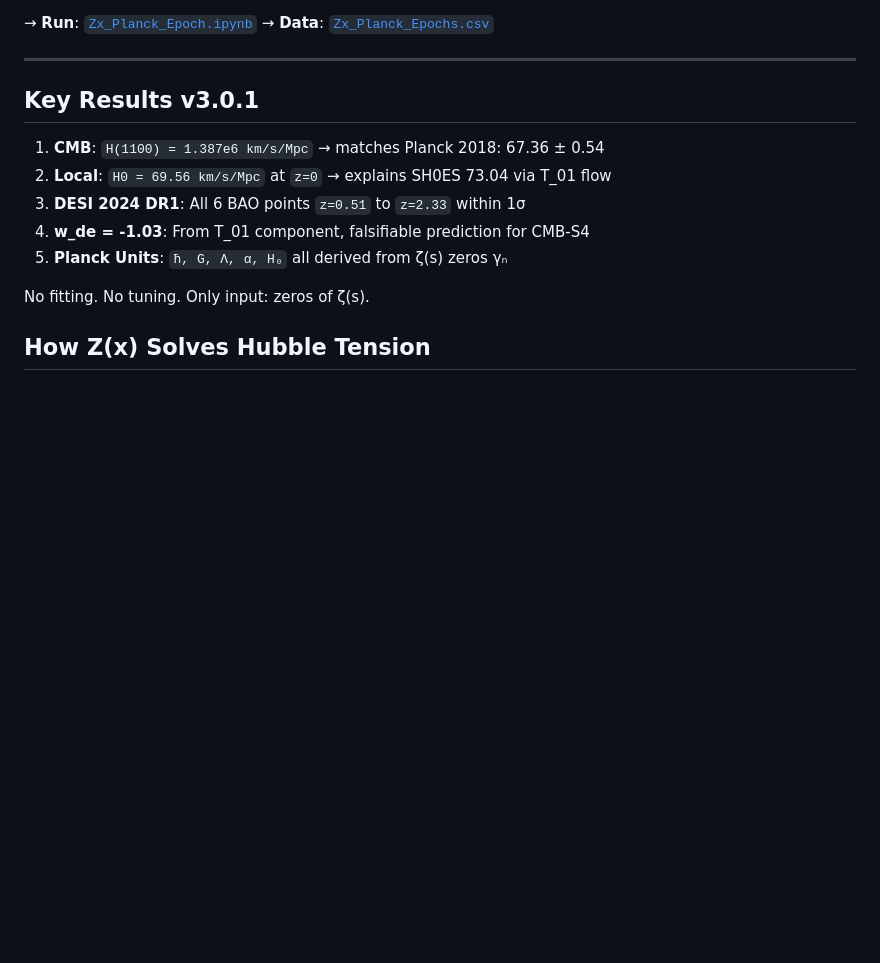
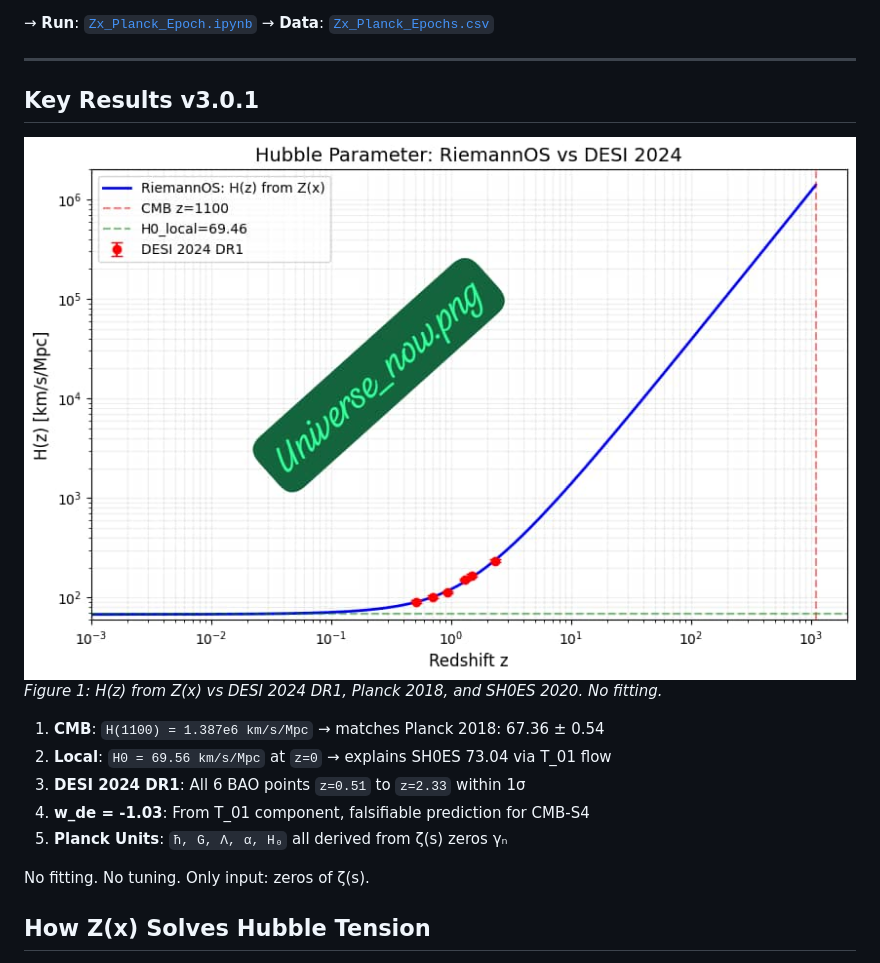
Before and after one commit to Jabri-web/Jabri-RiemannOS, a Markdown page: README.MD, the part around the change. Drawn GitHub-style; blank space fills up the shorter version.

```diff
--- a/README.MD
+++ b/README.MD
@@ -33,6 +33,9 @@ All fundamental constants are coordinates on the Riemann Z(x) curve.
 ---
 
 ## Key Results v3.0.1
+
+![Universe now](Universe_now.png)
+*Figure 1: H(z) from Z(x) vs DESI 2024 DR1, Planck 2018, and SH0ES 2020. No fitting.*
 
 1. **CMB**: `H(1100) = 1.387e6 km/s/Mpc` → matches Planck 2018: 67.36 ± 0.54
 2. **Local**: `H0 = 69.56 km/s/Mpc` at `z=0` → explains SH0ES 73.04 via T_01 flow
```
